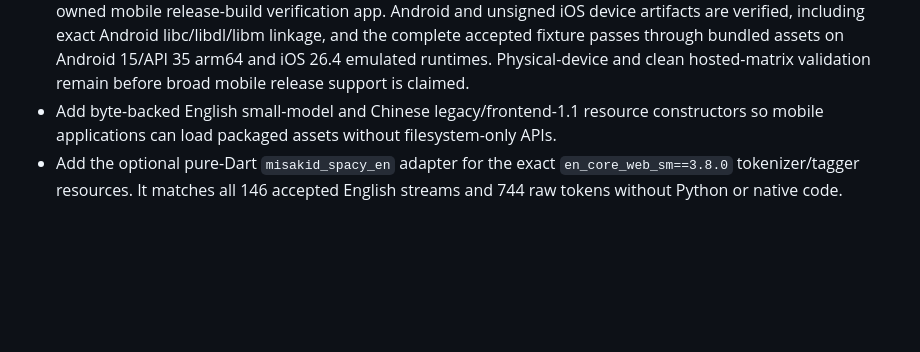
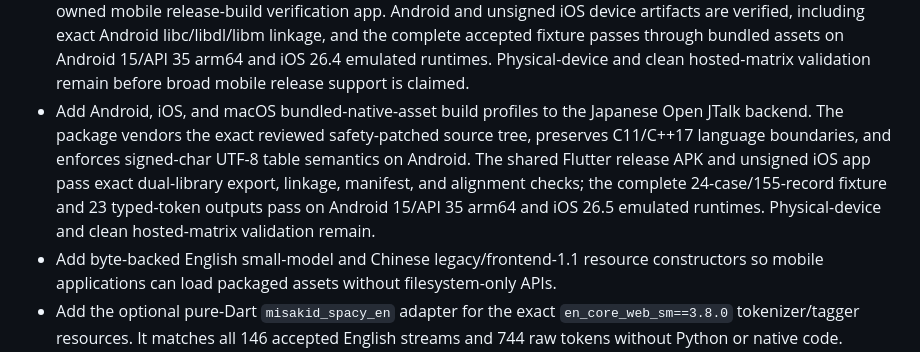
Before and after one commit to ProjectKokage/misakid, a Markdown page: CHANGELOG.md, the part around the change. Drawn GitHub-style; blank space fills up the shorter version.

```diff
--- a/CHANGELOG.md
+++ b/CHANGELOG.md
@@ -15,6 +15,14 @@
   15/API 35 arm64 and iOS 26.4 emulated runtimes. Physical-device and clean
   hosted-matrix validation remain before broad mobile release support is
   claimed.
+- Add Android, iOS, and macOS bundled-native-asset build profiles to the
+  Japanese Open JTalk backend. The package vendors the exact reviewed
+  safety-patched source tree, preserves C11/C++17 language boundaries, and
+  enforces signed-char UTF-8 table semantics on Android. The shared Flutter
+  release APK and unsigned iOS app pass exact dual-library export, linkage,
+  manifest, and alignment checks; the complete 24-case/155-record fixture and
+  23 typed-token outputs pass on Android 15/API 35 arm64 and iOS 26.5 emulated
+  runtimes. Physical-device and clean hosted-matrix validation remain.
 - Add byte-backed English small-model and Chinese legacy/frontend-1.1 resource
   constructors so mobile applications can load packaged assets without
   filesystem-only APIs.
```
Also changed, not shown: README.md (+13 -10 lines), THIRD_PARTY_NOTICES.md (+10 -5 lines).
